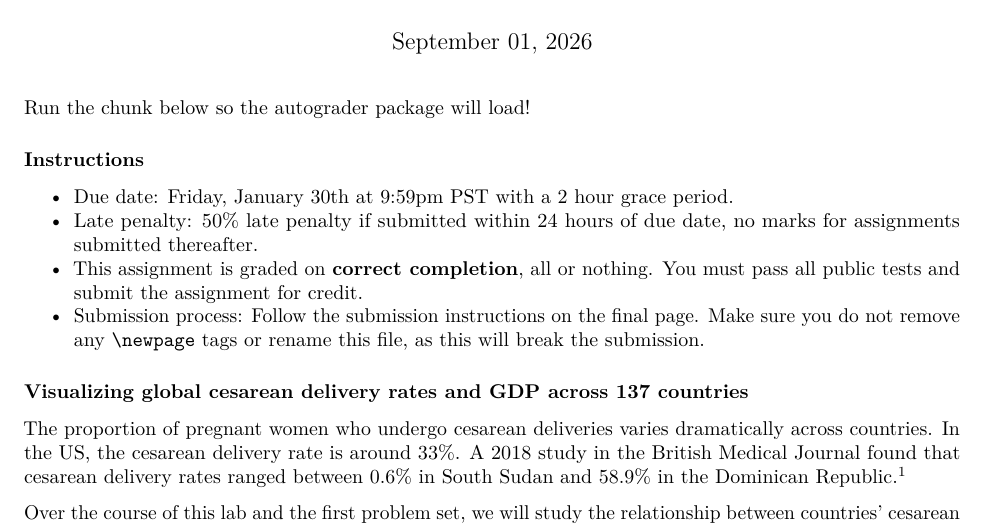
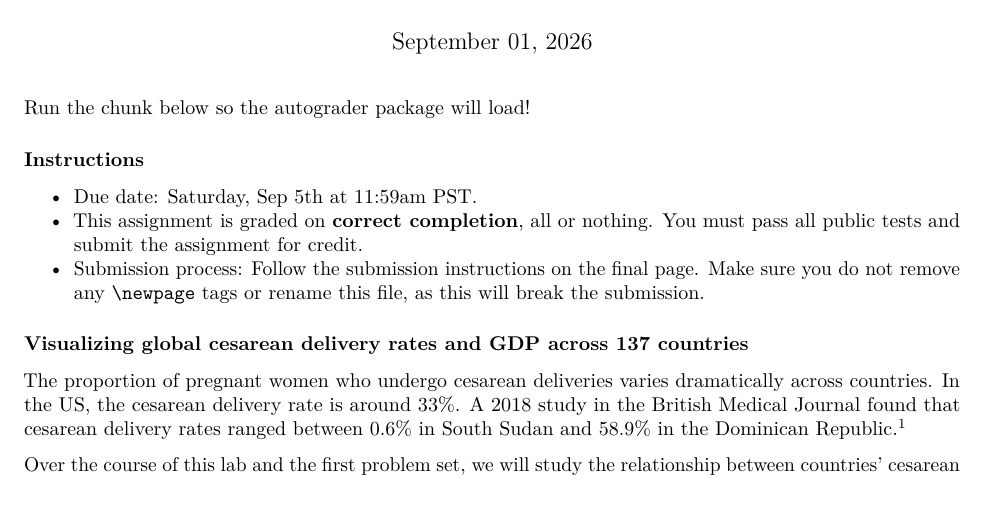
Before and after one commit to ph142-ucb/ph142-fa26, an R Markdown document (lab/lab02/lab02.Rmd): part of page 1 of 13, cut so that both start at the same text. Rendered offline with R 4.5, knitr and Pandoc, then LaTeX, with nearby package versions.

Commit message:
Update lab02.Rmd

````diff
--- a/lab/lab02/lab02.Rmd
+++ b/lab/lab02/lab02.Rmd
@@ -13,8 +13,7 @@
 ```
 
 ### Instructions
-* Due date: Friday, January 30th at 9:59pm PST with a 2 hour grace period.
-* Late penalty: 50% late penalty if submitted within 24 hours of due date, no marks for assignments submitted thereafter.
+* Due date: Saturday, Sep 5th at 11:59am PST.
 * This assignment is graded on **correct completion**, all or nothing. You must pass all public tests and submit the assignment for credit.
 * Submission process: Follow the submission instructions on the final page. Make sure you do not remove any `\newpage` tags or rename this file, as this will break the submission.
 
````
